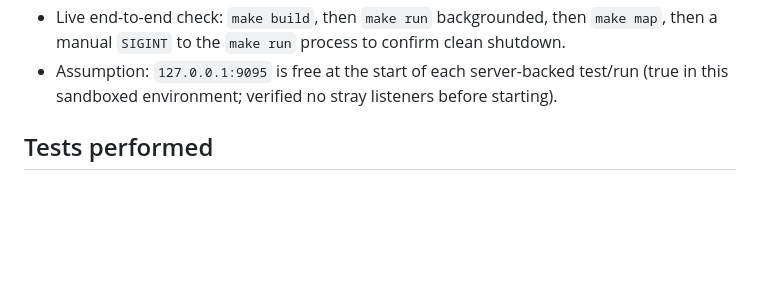
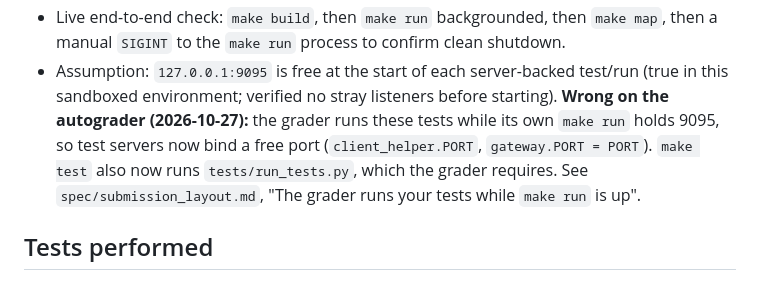
Before and after one commit to ArjunChavan2/A-Star-Path-Planning, a Markdown page: agent-notes/TEST_RESULTS.md, the part around the change. Rendered like a GitHub page; blank space fills up the shorter version.

Commit message:
Document autograder test rules: free port, tests/run_tests.py

```diff
--- a/agent-notes/TEST_RESULTS.md
+++ b/agent-notes/TEST_RESULTS.md
@@ -51,6 +51,10 @@ not fixed (out of the "do not modify production code" boundary for this phase).
   manual `SIGINT` to the `make run` process to confirm clean shutdown.
 - Assumption: `127.0.0.1:9095` is free at the start of each server-backed test/run (true in this
   sandboxed environment; verified no stray listeners before starting).
+  **Wrong on the autograder (2026-10-27):** the grader runs these tests while its own `make run`
+  holds 9095, so test servers now bind a free port (`client_helper.PORT`, `gateway.PORT = PORT`).
+  `make test` also now runs `tests/run_tests.py`, which the grader requires. See
+  `spec/submission_layout.md`, "The grader runs your tests while `make run` is up".
 
 ## Tests performed
 
```
Also changed, not shown: spec/submission_layout.md (added, +102 -0 lines).
